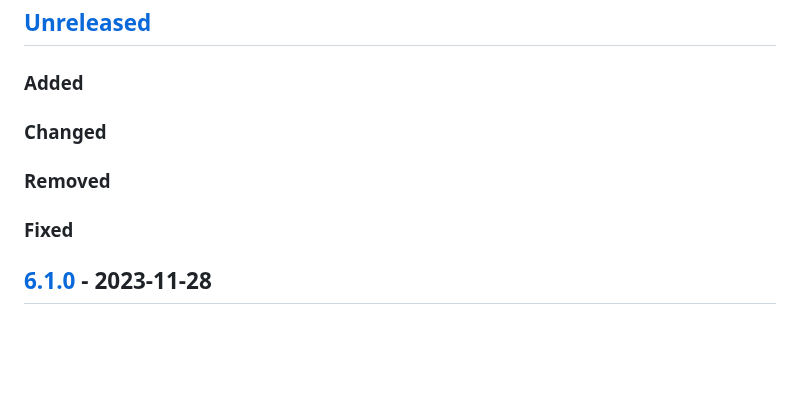
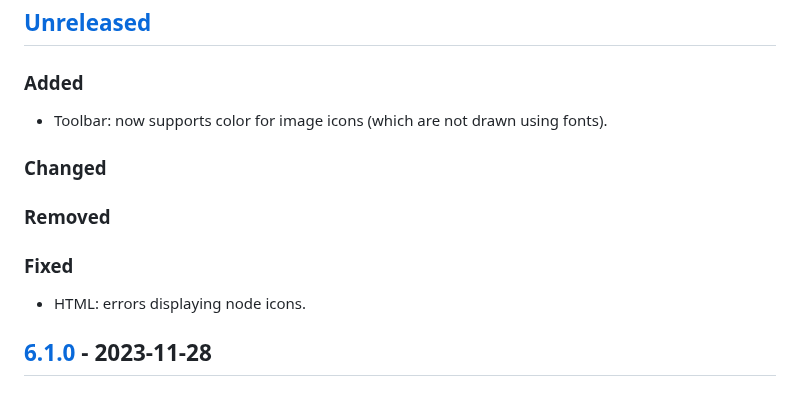
Before and after one commit to regorxxx/Search-by-Distance-SMP, a Markdown page: CHANGELOG.md, the part around the change. GitHub-like rendering; blank space fills up the shorter version.

Commit message:
Updated changelog.

```diff
--- a/CHANGELOG.md
+++ b/CHANGELOG.md
@@ -47,9 +47,11 @@
 
 ## [Unreleased][]
 ### Added
+- Toolbar: now supports color for image icons (which are not drawn using fonts).
 ### Changed
 ### Removed
 ### Fixed
+- HTML: errors displaying node icons.
 
 ## [6.1.0] - 2023-11-28
 ### Added
```
